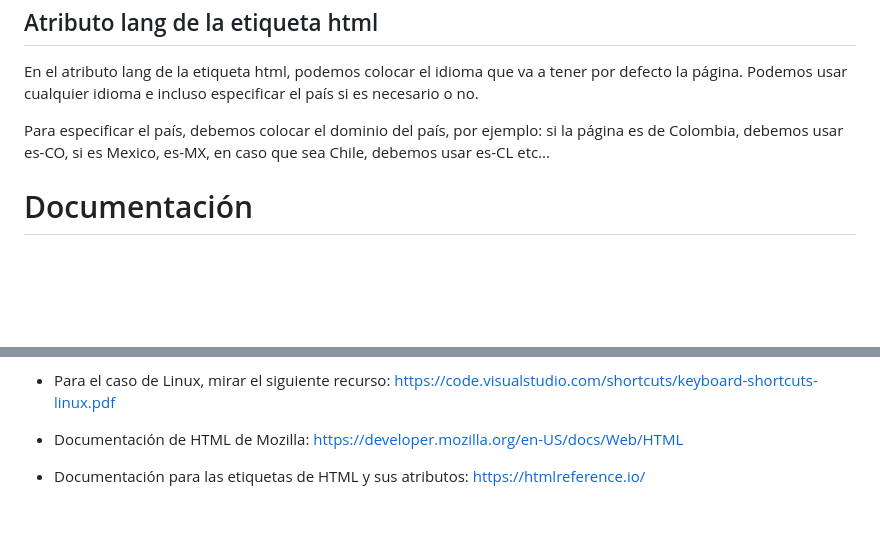
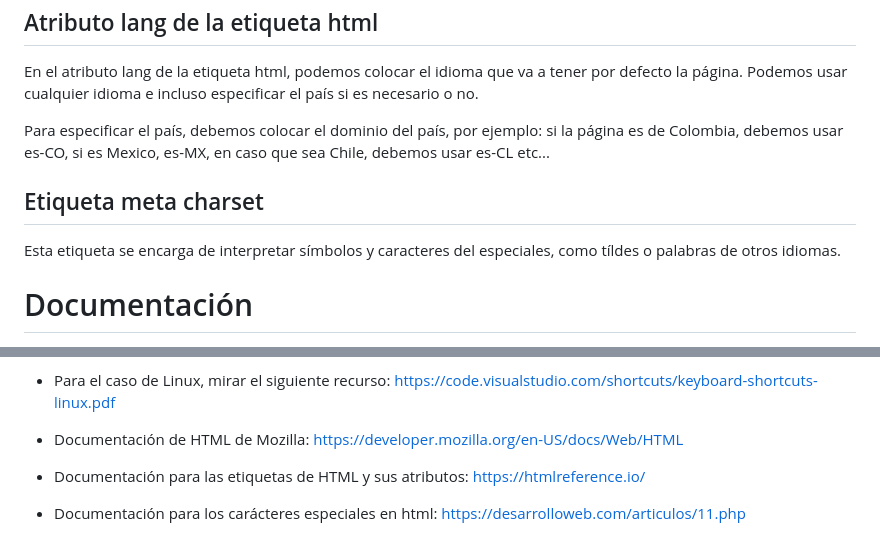
Before and after one commit to daviardev/learn-html, a Markdown page: README.md, 2 parts joined by grey strips. Rendered like a GitHub page; blank space fills up the shorter version.

Commit message:
Tag charset

```diff
--- a/README.md
+++ b/README.md
@@ -182,6 +182,10 @@ Podemos usar cualquier idioma e incluso especificar el país si es necesario o n
 
 Para especificar el país, debemos colocar el dominio del país, por ejemplo: si la página es de Colombia, debemos usar es-CO, si es Mexico, es-MX, en caso que sea Chile, debemos usar es-CL etc...
 
+## Etiqueta meta charset
+
+Esta etiqueta se encarga de interpretar símbolos y caracteres del especiales, como tíldes o palabras de otros idiomas.
+
 # Documentación
 
   - Para aprender más acerca de la "Abreviación Emmet" mirar este recurso: https://emmet.io/
@@ -191,3 +195,4 @@ Para especificar el país, debemos colocar el dominio del país, por ejemplo: si
 
   - Documentación de HTML de Mozilla: https://developer.mozilla.org/en-US/docs/Web/HTML
   - Documentación para las etiquetas de HTML y sus atributos: https://htmlreference.io/
+  - Documentación para los carácteres especiales en html: https://desarrolloweb.com/articulos/11.php
```
